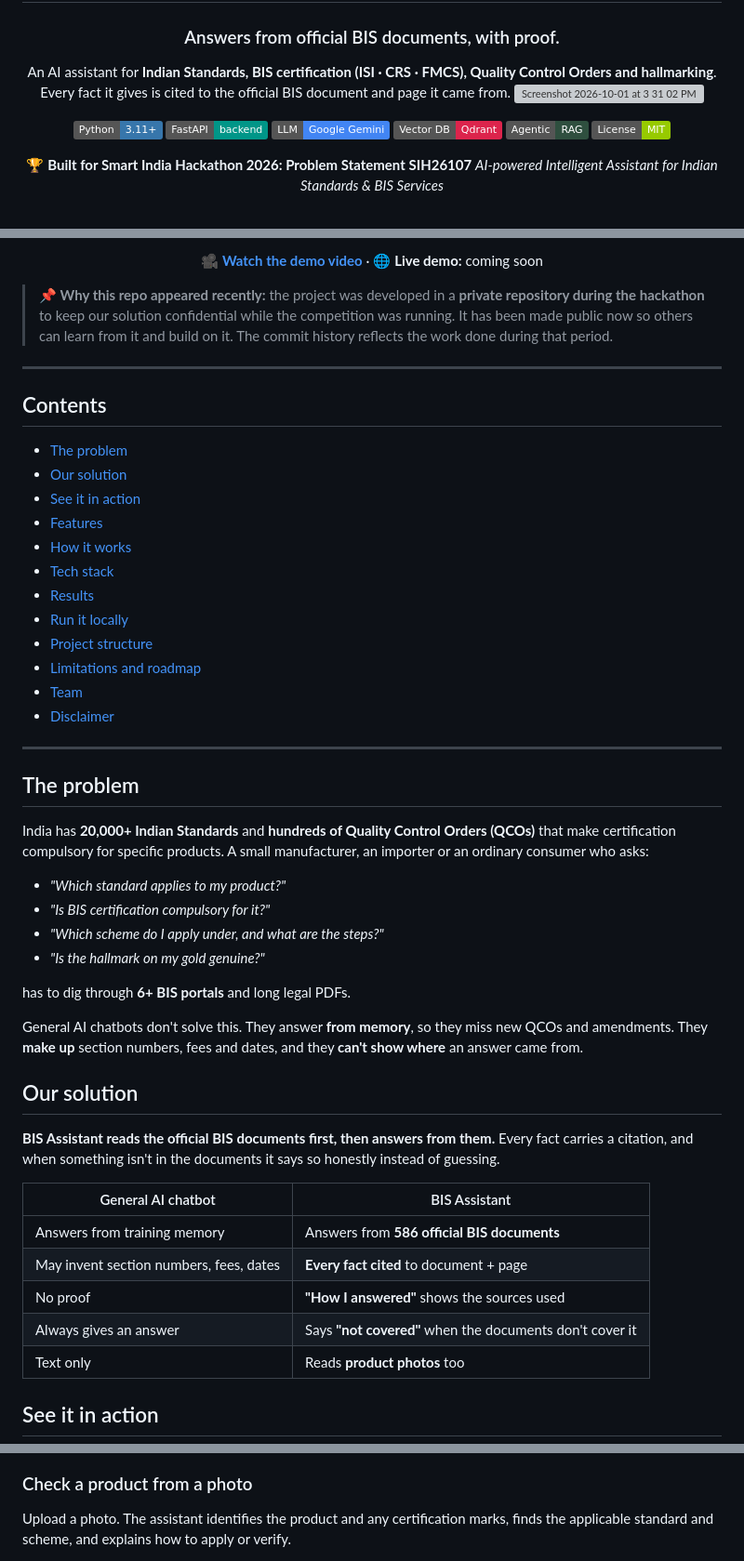
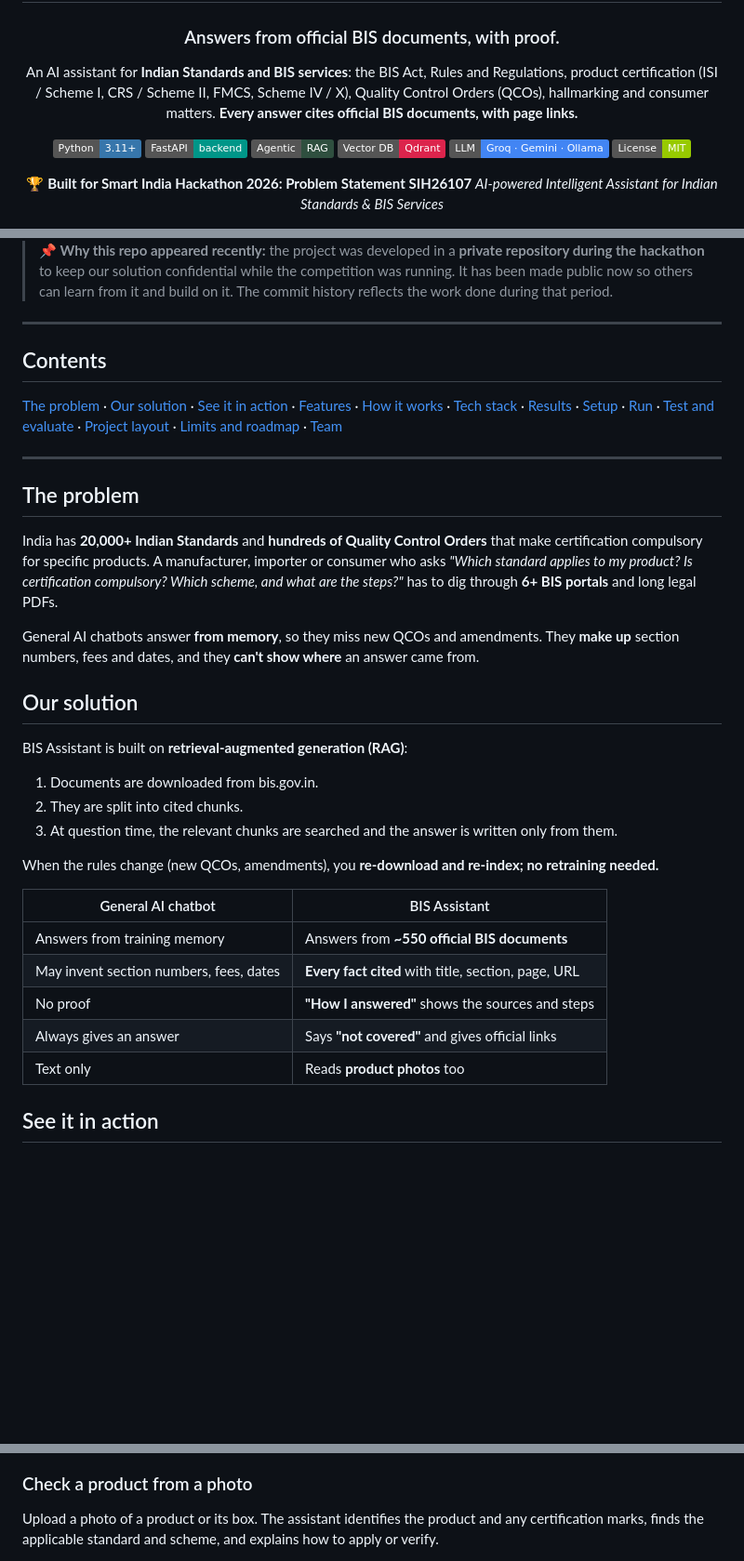
Before and after one commit to Prateek-Mali/SIH-26107-, a Markdown page: README.md, 3 parts joined by grey strips. Shown at 93% size. GitHub-like rendering; badges without logos; blank space fills up the shorter version; grey boxes are pictures that could not be loaded.

```diff
--- a/README.md
+++ b/README.md
@@ -4,15 +4,14 @@
 
 ### Answers from official BIS documents, with proof.
 
-An AI assistant for **Indian Standards, BIS certification (ISI · CRS · FMCS), Quality Control Orders and hallmarking**.
-Every fact it gives is cited to the official BIS document and page it came from.
-<img width="1792" height="932" alt="Screenshot 2026-10-01 at 3 31 02 PM" src="https://github.com/user-attachments/assets/e1780a0d-8865-47e5-97d3-46a1d5ebcad8" />
+An AI assistant for **Indian Standards and BIS services**: the BIS Act, Rules and Regulations, product certification (ISI / Scheme I, CRS / Scheme II, FMCS, Scheme IV / X), Quality Control Orders (QCOs), hallmarking and consumer matters.
+**Every answer cites official BIS documents, with page links.**
 
 ![Python](https://img.shields.io/badge/Python-3.11+-3776AB?logo=python&logoColor=white)
 ![FastAPI](https://img.shields.io/badge/FastAPI-backend-009688?logo=fastapi&logoColor=white)
-![Gemini](https://img.shields.io/badge/LLM-Google%20Gemini-4285F4?logo=google&logoColor=white)
+![Agentic RAG](https://img.shields.io/badge/Agentic-RAG-2F4F3F)
 ![Qdrant](https://img.shields.io/badge/Vector%20DB-Qdrant-DC244C)
-![RAG](https://img.shields.io/badge/Agentic-RAG-2F4F3F)
+![Groq · Gemini · Ollama](https://img.shields.io/badge/LLM-Groq%20%C2%B7%20Gemini%20%C2%B7%20Ollama-4285F4)
 ![License](https://img.shields.io/badge/License-MIT-green)
 
 🏆 **Built for Smart India Hackathon 2026: Problem Statement SIH26107**
@@ -22,5 +21,5 @@ Every fact it gives is cited to the official BIS document and page it came from.
 
-🎥 **[Watch the demo video](#)** · 🌐 **Live demo:** coming soon
+<!-- 🎥 Demo video: add the YouTube link here when ready -->
 
 </div>
 
@@ -30,44 +29,32 @@ Every fact it gives is cited to the official BIS document and page it came from.
 
 ## Contents
 
-- [The problem](#the-problem)
-- [Our solution](#our-solution)
-- [See it in action](#see-it-in-action)
-- [Features](#features)
-- [How it works](#how-it-works)
-- [Tech stack](#tech-stack)
-- [Results](#results)
-- [Run it locally](#run-it-locally)
-- [Project structure](#project-structure)
-- [Limitations and roadmap](#limitations-and-roadmap)
-- [Team](#team)
-- [Disclaimer](#disclaimer)
+[The problem](#the-problem) · [Our solution](#our-solution) · [See it in action](#see-it-in-action) · [Features](#features) · [How it works](#how-it-works) · [Tech stack](#tech-stack) · [Results](#results) · [Setup](#setup) · [Run](#run) · [Test and evaluate](#test-and-evaluate) · [Project layout](#project-layout) · [Limits and roadmap](#limits-and-roadmap) · [Team](#team)
 
 ---
 
 ## The problem
 
-India has **20,000+ Indian Standards** and **hundreds of Quality Control Orders (QCOs)** that make certification compulsory for specific products. A small manufacturer, an importer or an ordinary consumer who asks:
+India has **20,000+ Indian Standards** and **hundreds of Quality Control Orders** that make certification compulsory for specific products. A manufacturer, importer or consumer who asks *"Which standard applies to my product? Is certification compulsory? Which scheme, and what are the steps?"* has to dig through **6+ BIS portals** and long legal PDFs.
 
-- *"Which standard applies to my product?"*
-- *"Is BIS certification compulsory for it?"*
-- *"Which scheme do I apply under, and what are the steps?"*
-- *"Is the hallmark on my gold genuine?"*
-
-has to dig through **6+ BIS portals** and long legal PDFs.
-
-General AI chatbots don't solve this. They answer **from memory**, so they miss new QCOs and amendments. They **make up** section numbers, fees and dates, and they **can't show where** an answer came from.
+General AI chatbots answer **from memory**, so they miss new QCOs and amendments. They **make up** section numbers, fees and dates, and they **can't show where** an answer came from.
 
 ## Our solution
 
-**BIS Assistant reads the official BIS documents first, then answers from them.** Every fact carries a citation, and when something isn't in the documents it says so honestly instead of guessing.
+BIS Assistant is built on **retrieval-augmented generation (RAG)**:
+
+1. Documents are downloaded from bis.gov.in.
+2. They are split into cited chunks.
+3. At question time, the relevant chunks are searched and the answer is written only from them.
+
+When the rules change (new QCOs, amendments), you **re-download and re-index; no retraining needed.**
 
 | General AI chatbot | BIS Assistant |
 |---|---|
-| Answers from training memory | Answers from **586 official BIS documents** |
-| May invent section numbers, fees, dates | **Every fact cited** to document + page |
-| No proof | **"How I answered"** shows the sources used |
-| Always gives an answer | Says **"not covered"** when the documents don't cover it |
+| Answers from training memory | Answers from **~550 official BIS documents** |
+| May invent section numbers, fees, dates | **Every fact cited** with title, section, page, URL |
+| No proof | **"How I answered"** shows the sources and steps |
+| Always gives an answer | Says **"not covered"** and gives official links |
 | Text only | Reads **product photos** too |
 
 ## See it in action
@@ -87,4 +72,4 @@ General AI chatbots don't solve this. They answer **from memory**, so they miss
 ### Check a product from a photo
 
-Upload a photo. The assistant identifies the product and any certification marks, finds the applicable standard and scheme, and explains how to apply or verify.
+Upload a photo of a product or its box. The assistant identifies the product and any certification marks, finds the applicable standard and scheme, and explains how to apply or verify.
 
```
Also changed, not shown: other parts of README.md (+135 -86 lines).
